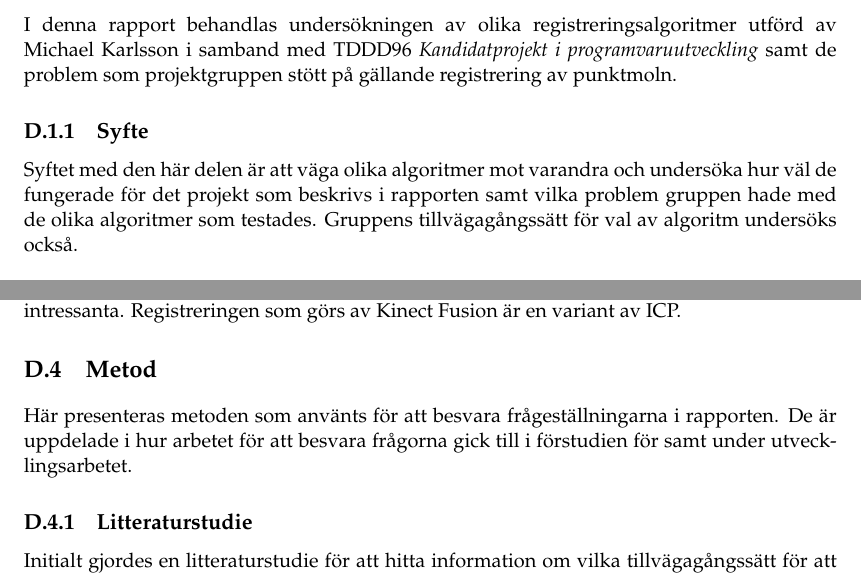
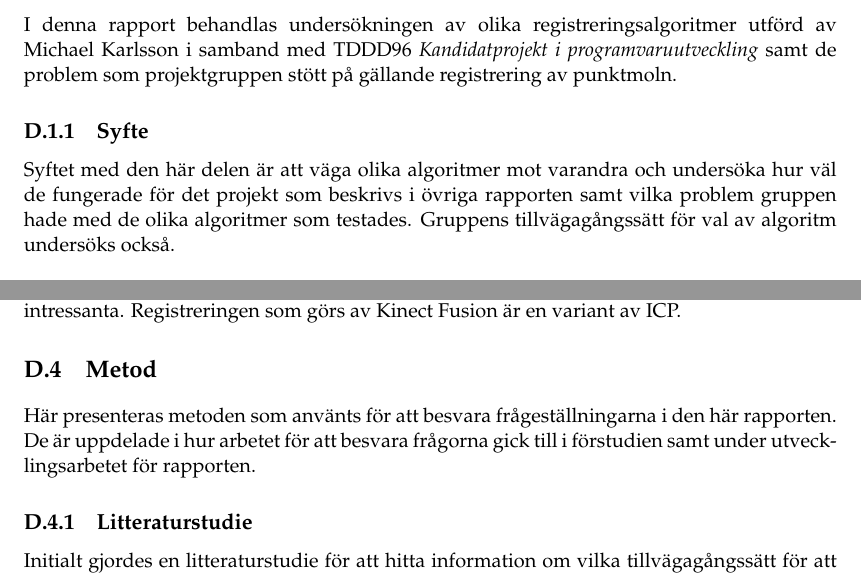
Before and after one commit to PUM-9/kandidatrapport, a LaTeX thesis (student_thesis.tex, which reads karlsson-report.tex): two parts of pages 65 and 66 of 104, joined at a grey line, cut so that both start at the same text. Compiled offline with pdfLaTeX.

Commit message:
mickwald update

```diff
--- a/karlsson-report.tex
+++ b/karlsson-report.tex
@@ -12,8 +12,7 @@ I denna rapport behandlas undersökningen av olika registreringsalgoritmer utfö
 \subsection{Syfte}
 \label{sec:purpose-karlsson}
 
-%% Skriv här
-Syftet med den här delen är att väga olika algoritmer mot varandra och undersöka hur väl de fungerade för det projekt som beskrivs i rapporten samt vilka problem gruppen hade med de olika algoritmer som testades. Gruppens tillvägagångssätt för val av algoritm undersöks också.
+Syftet med den här delen är att väga olika algoritmer mot varandra och undersöka hur väl de fungerade för det projekt som beskrivs i övriga rapporten samt vilka problem gruppen hade med de olika algoritmer som testades. Gruppens tillvägagångssätt för val av algoritm undersöks också.
 
 
 \subsection{Frågeställningar}
@@ -65,7 +64,7 @@ Varje punktmoln som Kinect-kameran skickar består av ca. 307 000 punkter. Det k
 \section{Metod}
 \label{sec:method-karlsson}
 
-Här presenteras metoden som använts för att besvara frågeställningarna i rapporten. De är uppdelade i hur arbetet för att besvara frågorna gick till i förstudien för samt under utvecklingsarbetet.
+Här presenteras metoden som använts för att besvara frågeställningarna i den här rapporten. De är uppdelade i hur arbetet för att besvara frågorna gick till i förstudien samt under utvecklingsarbetet för rapporten.
 
 \subsection{Litteraturstudie}
 Initialt gjordes en litteraturstudie för att hitta information om vilka tillvägagångssätt för att registrera punktmoln som finns. De söktermer som använts är "registration pointcloud" samt "registration algorithm". Sökmotorn som använts är Google Scholar. De källor som undersökts har begränsats till att vara relaterade till JR-MPC samt ICP.
```
